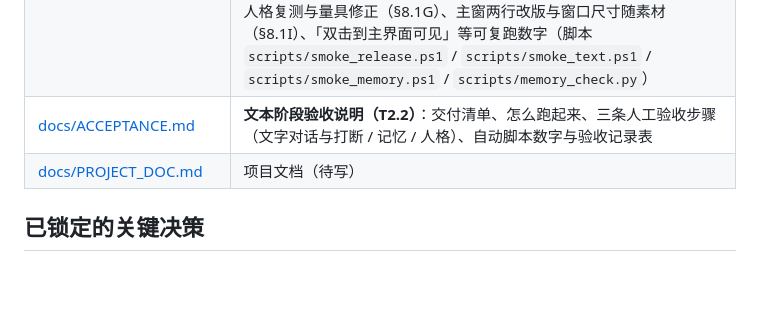
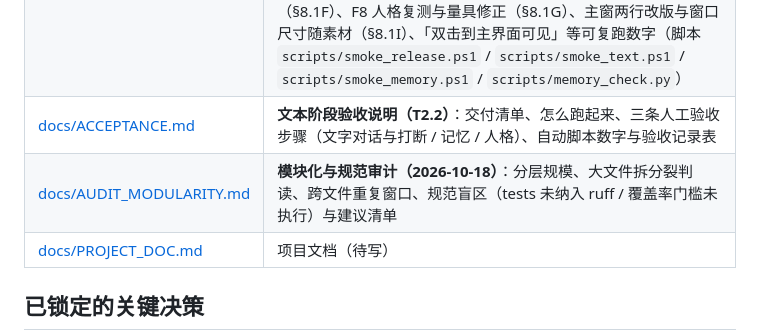
Before and after one commit to bulubulubalala/deskpet, a Markdown page: README.md, the part around one of its changes. Rendered like a GitHub page; blank space fills up the shorter version.

```diff
--- a/README.md
+++ b/README.md
@@ -17,6 +17,7 @@
 | [docs/PLAN.md](docs/PLAN.md) | 实施计划 v0.53（**M0 复盘 + M1 拆解**：M0 的 13 项任务与判据对照、估时 vs 实际、教训清单；M1 的前置 P5–P9、任务 T1.1–T1.13、顺序、风险 R7–R11） |
 | [docs/MEASURED.md](docs/MEASURED.md) | **实测数据 v0.22**：体积、冷启动、文字链路端到端、记忆系统 F3 四条判据（offline / live）、应用层端到端记忆与跨重启召回（§8.1）、设置窗层端到端：模型供给 + 记忆管理（§8.1E）、人格导入与换人感知（§8.1O）、行为记忆（T2.1c，§8.1J）、主窗 JS 拖动 / 托盘位置重置 / png 铺满（§8.1L）、提示词示例去撞车与验收有效性修复（§8.1F）、F8 人格复测与量具修正（§8.1G）、主窗两行改版与窗口尺寸随素材（§8.1I）、「双击到主界面可见」等可复跑数字（脚本 `scripts/smoke_release.ps1` / `scripts/smoke_text.ps1` / `scripts/smoke_memory.ps1` / `scripts/memory_check.py`） |
 | [docs/ACCEPTANCE.md](docs/ACCEPTANCE.md) | **文本阶段验收说明（T2.2）**：交付清单、怎么跑起来、三条人工验收步骤（文字对话与打断 / 记忆 / 人格）、自动脚本数字与验收记录表 |
+| [docs/AUDIT_MODULARITY.md](docs/AUDIT_MODULARITY.md) | **模块化与规范审计（2026-10-18）**：分层规模、大文件拆分裂判读、跨文件重复窗口、规范盲区（tests 未纳入 ruff / 覆盖率门槛未执行）与建议清单 |
 | [docs/PROJECT_DOC.md](docs/PROJECT_DOC.md) | 项目文档（待写） |
 
 ## 已锁定的关键决策
```
Also changed, not shown: other parts of README.md (+1 -1 lines), docs/AUDIT_MODULARITY.md (added, +91 -0 lines).
